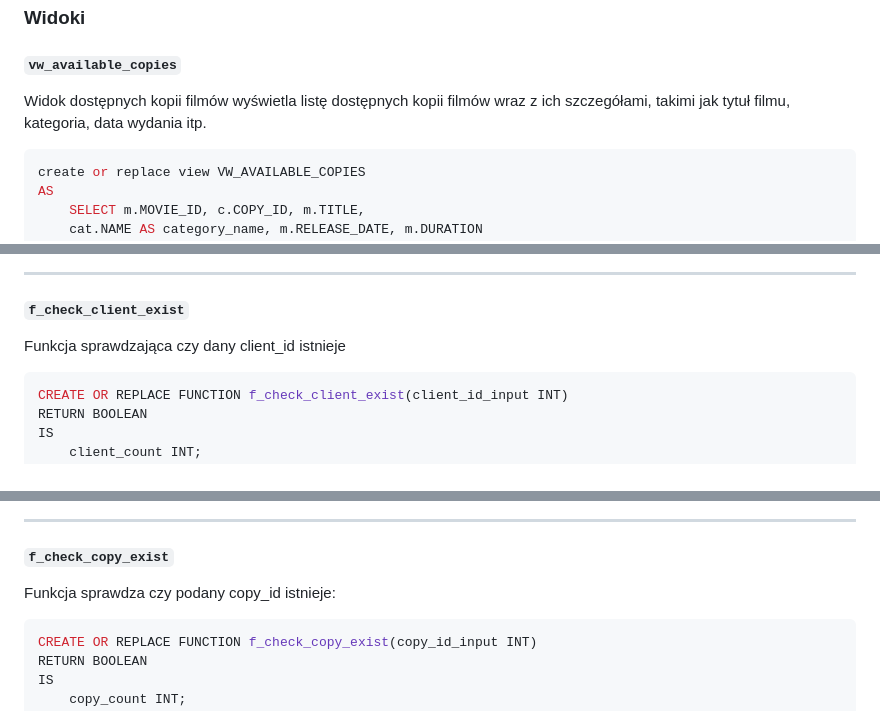
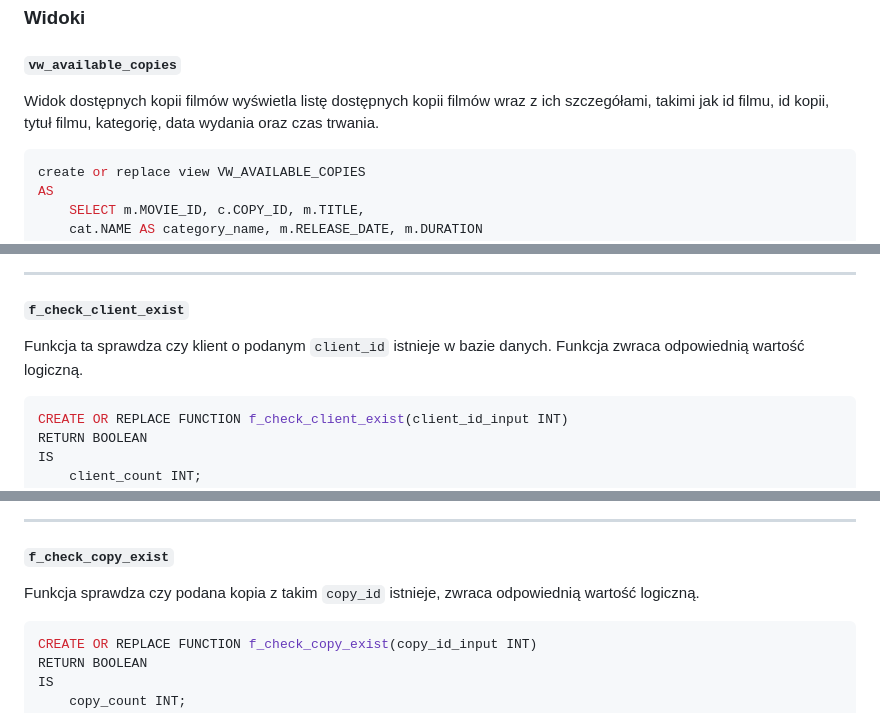
Before and after one commit to Konrad1203/Bazy-danych-2024, a Markdown page: MiniProjekt/dokumentacja.md, 3 parts joined by grey strips. Rendered like a GitHub page.

Commit message:
Dłuższe opisy elementów w bazie

````diff
--- a/MiniProjekt/dokumentacja.md
+++ b/MiniProjekt/dokumentacja.md
@@ -229,7 +229,7 @@ ALTER TABLE Actors_in_movie ADD CONSTRAINT Actors_in_movie_Movies
 
 #### `vw_available_copies`
 
-Widok dostępnych kopii filmów wyświetla listę dostępnych kopii filmów wraz z ich szczegółami, takimi jak tytuł filmu, kategoria, data wydania itp.
+Widok dostępnych kopii filmów wyświetla listę dostępnych kopii filmów wraz z ich szczegółami, takimi jak id filmu, id kopii, tytuł filmu, kategorię, data wydania oraz czas trwania.
 
 ```sql
 create or replace view VW_AVAILABLE_COPIES
@@ -570,7 +572,7 @@ select f_get_movies_by_category(123) from dual;
 ---
 
 #### `f_check_client_exist`
-Funkcja sprawdzająca czy dany client_id istnieje
+Funkcja ta sprawdza czy klient o podanym `client_id` istnieje w bazie danych. Funkcja zwraca odpowiednią wartość logiczną.
 ```sql
 CREATE OR REPLACE FUNCTION f_check_client_exist(client_id_input INT)
 RETURN BOOLEAN
@@ -606,7 +608,7 @@ END;
 
 #### `f_check_copy_exist`
 
-Funkcja sprawdza czy podany copy_id istnieje:
+Funkcja sprawdza czy podana kopia z takim `copy_id` istnieje, zwraca odpowiednią wartość logiczną.
 ```sql
 CREATE OR REPLACE FUNCTION f_check_copy_exist(copy_id_input INT)
 RETURN BOOLEAN
````
Also changed, not shown: other parts of MiniProjekt/dokumentacja.md (+15 -9 lines).
